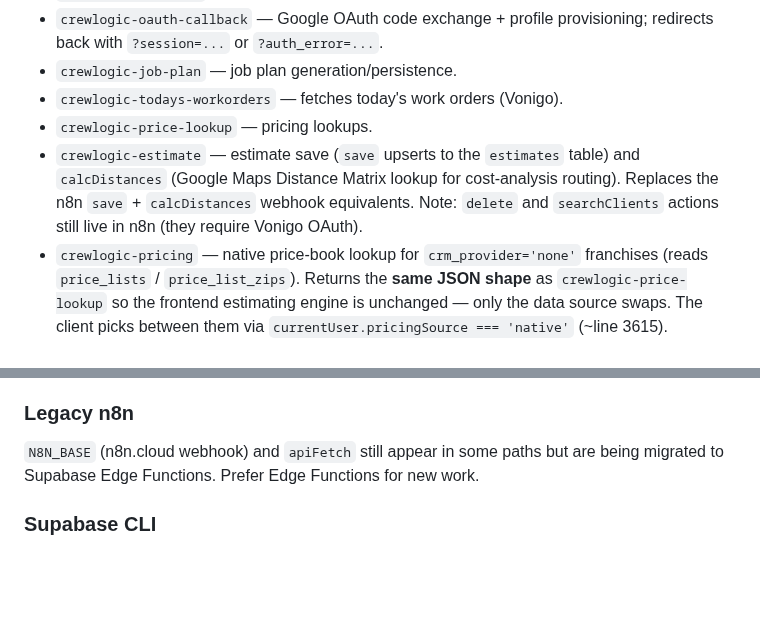
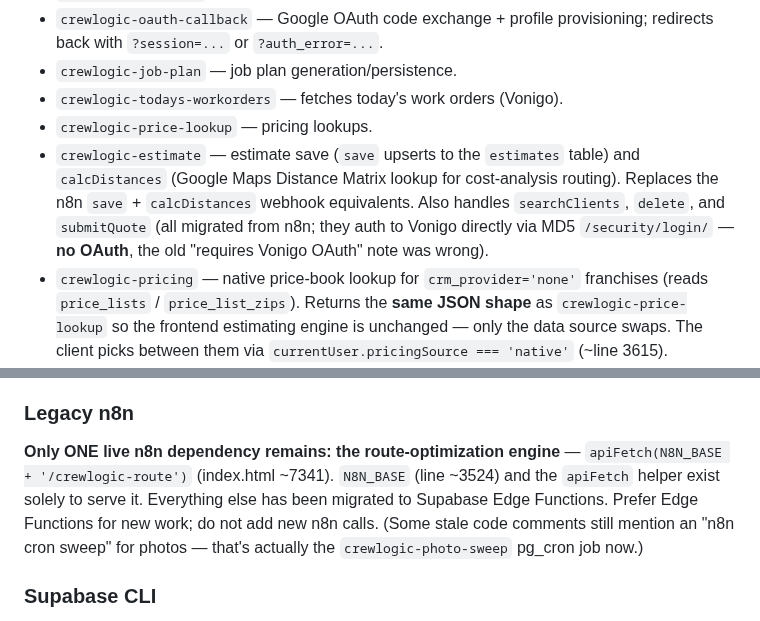
Before and after one commit to ctdennis/crewlogic, a Markdown page: CLAUDE.md, 2 parts joined by grey strips. GitHub-like rendering; blank space fills up the shorter version.

```diff
--- a/CLAUDE.md
+++ b/CLAUDE.md
@@ -77,7 +77,7 @@ Source lives in `supabase/functions/<name>/index.ts` (see "Supabase CLI" below).
 - `crewlogic-job-plan` — job plan generation/persistence.
 - `crewlogic-todays-workorders` — fetches today's work orders (Vonigo).
 - `crewlogic-price-lookup` — pricing lookups.
-- `crewlogic-estimate` — estimate save (`save` upserts to the `estimates` table) and `calcDistances` (Google Maps Distance Matrix lookup for cost-analysis routing). Replaces the n8n `save` + `calcDistances` webhook equivalents. Note: `delete` and `searchClients` actions still live in n8n (they require Vonigo OAuth).
+- `crewlogic-estimate` — estimate save (`save` upserts to the `estimates` table) and `calcDistances` (Google Maps Distance Matrix lookup for cost-analysis routing). Replaces the n8n `save` + `calcDistances` webhook equivalents. Also handles `searchClients`, `delete`, and `submitQuote` (all migrated from n8n; they auth to Vonigo directly via MD5 `/security/login/` — **no OAuth**, the old "requires Vonigo OAuth" note was wrong).
 - `crewlogic-pricing` — native price-book lookup for `crm_provider='none'` franchises (reads `price_lists` / `price_list_zips`). Returns the **same JSON shape** as `crewlogic-price-lookup` so the frontend estimating engine is unchanged — only the data source swaps. The client picks between them via `currentUser.pricingSource === 'native'` (~line 3615).
 - `crewlogic-job-lookup` — looks up a single Vonigo job by `jobID` and returns the client/contact/location IDs + display info needed to hydrate an estimate. MD5 `/security/login/` auth (no Vonigo OAuth). Replaces the n8n `crewlogic-job-lookup` webhook.
 - `crewlogic-trucks` — returns current truck GPS locations from Motive (gomotive.com); used by the Route Optimizer truck-distance display. Requires the `MOTIVE_API_KEY` secret. (The large route-optimization engine still lives in n8n.)
@@ -102,7 +102,7 @@ Rules:
 - **If you touch the access-gate logic:** grant when EITHER the franchise tier OR the tenant status is an access value — a non-access franchise tier (`free`) must never override an access-granting tenant. (The current `||` short-circuit does exactly that; fixing it is an open follow-up.)
 
 ### Legacy n8n
-`N8N_BASE` (n8n.cloud webhook) and `apiFetch` still appear in some paths but are being migrated to Supabase Edge Functions. Prefer Edge Functions for new work.
+**Only ONE live n8n dependency remains: the route-optimization engine** — `apiFetch(N8N_BASE + '/crewlogic-route')` (index.html ~7341). `N8N_BASE` (line ~3524) and the `apiFetch` helper exist solely to serve it. Everything else has been migrated to Supabase Edge Functions. Prefer Edge Functions for new work; do not add new n8n calls. (Some stale code comments still mention an "n8n cron sweep" for photos — that's actually the `crewlogic-photo-sweep` pg_cron job now.)
 
 ### Supabase CLI
 The repo is linked to the Supabase project `ozfkpxyachigfpcmvekz` via the Supabase CLI. The `supabase/` folder holds:
```
Also changed, not shown: docs/STATUS.md (+1 -1 lines), docs/scaling-ha-dr-roadmap.md (added, +58 -0 lines).
